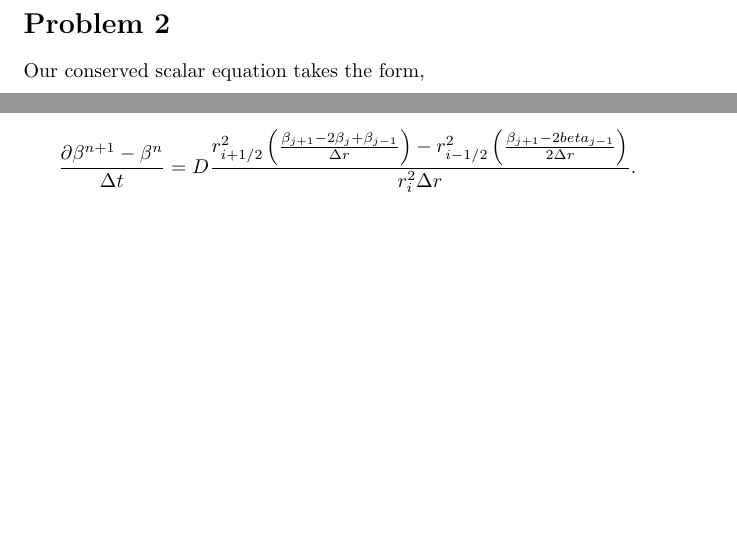
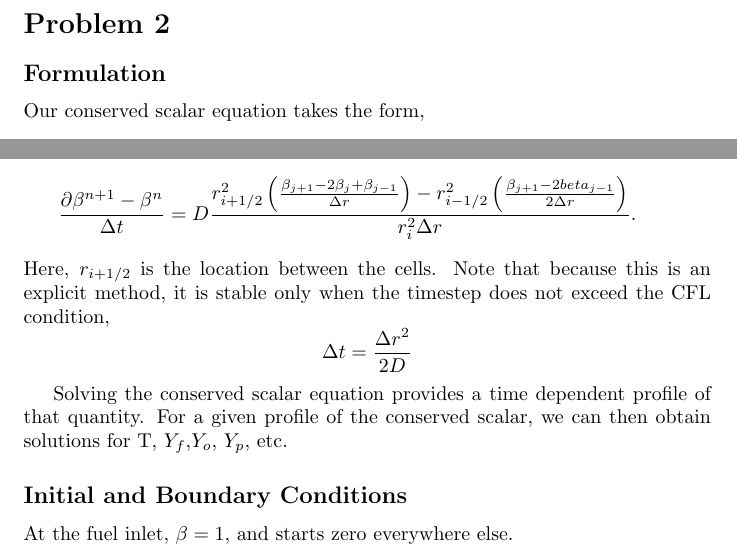
Before and after one commit to nicholasmalaya/arcanus, a LaTeX document (combustion/report.tex): two parts of page 6 of 6, joined at a grey line, cut so that both start at the same text, the shorter picture padded with empty space. Compiled offline with pdfLaTeX.

Commit message:
updating report

```diff
--- a/combustion/report.tex
+++ b/combustion/report.tex
@@ -139,7 +139,7 @@ distance halfway between the fuel and oxidizer sources.
 
 \newpage
 \section*{Problem 2}
-
+\subsection*{Formulation}
 Our conserved scalar equation takes the form,
 \begin{equation*}
  \rho \frac{\partial \beta}{\partial t} = \frac{1}{r^2}\frac{\partial
@@ -164,6 +164,20 @@ spatial location:
  \left(\frac{\beta_{j+1}-2 \beta_j + \beta_{j-1}}{\Delta r}\right) -
  r^2_{i-1/2}\left(\frac{\beta_{j+1}-2 beta_{j-1}}{2\Delta r}\right)}{r^2_i\Delta r}.
 \end{eqnarray*}
+Here, $r_{i+1/2}$ is the location between the cells. Note that because
+this is an explicit method, it is stable only when the timestep does not
+exceed the CFL condition,
+\begin{equation*}
+ \Delta t = \frac{\Delta r^2}{2 D}
+\end{equation*}
+
+Solving the conserved scalar equation provides a time dependent profile
+of that quantity. For a given profile of the conserved scalar, we can
+then obtain solutions for T, $Y_f$,$Y_o$, $Y_p$, etc.
+
+\subsection*{Initial and Boundary Conditions}
+
+At the fuel inlet, $\beta = 1$, and starts zero everywhere else.
 
 
 \end{document}
```
